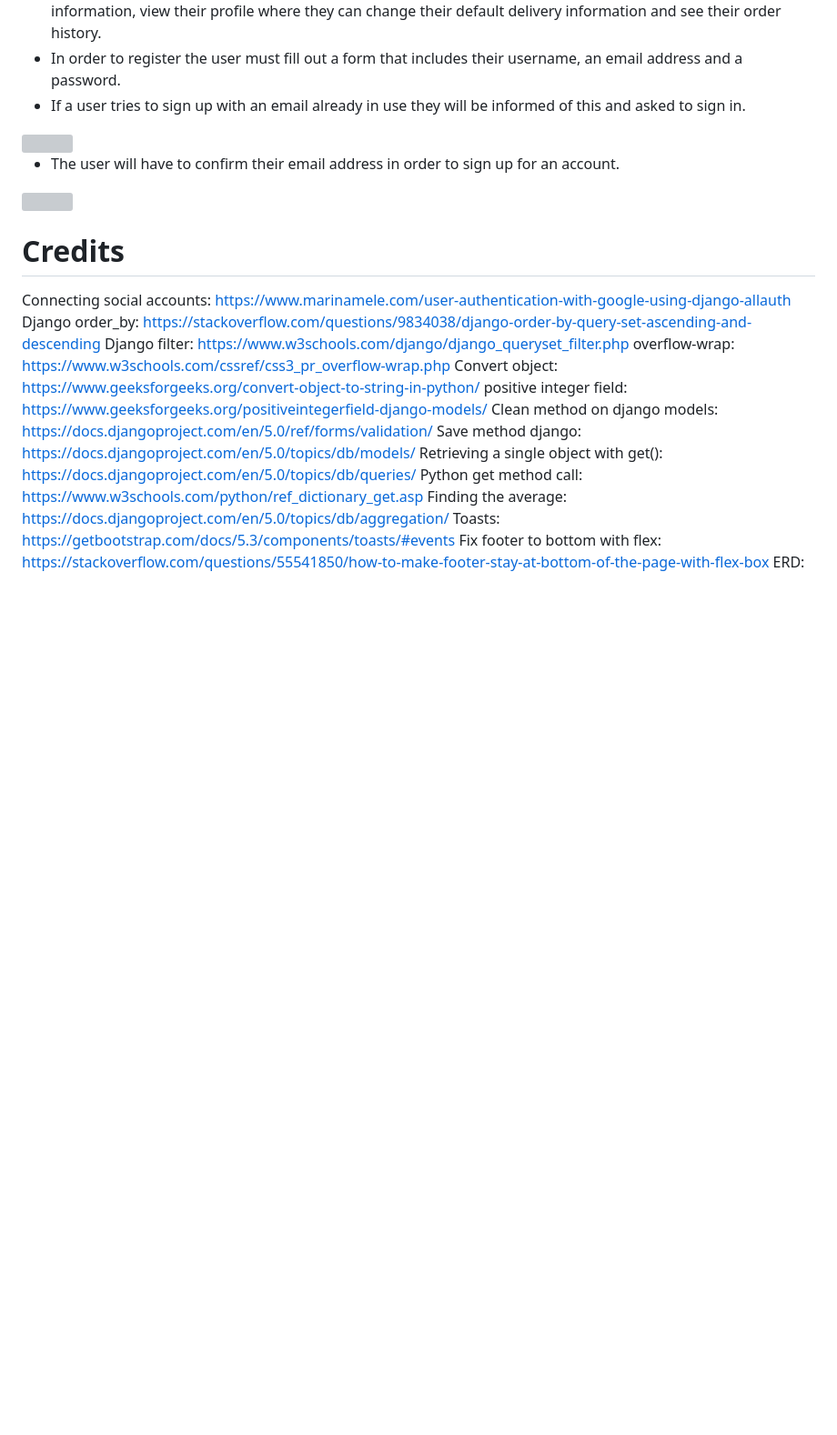
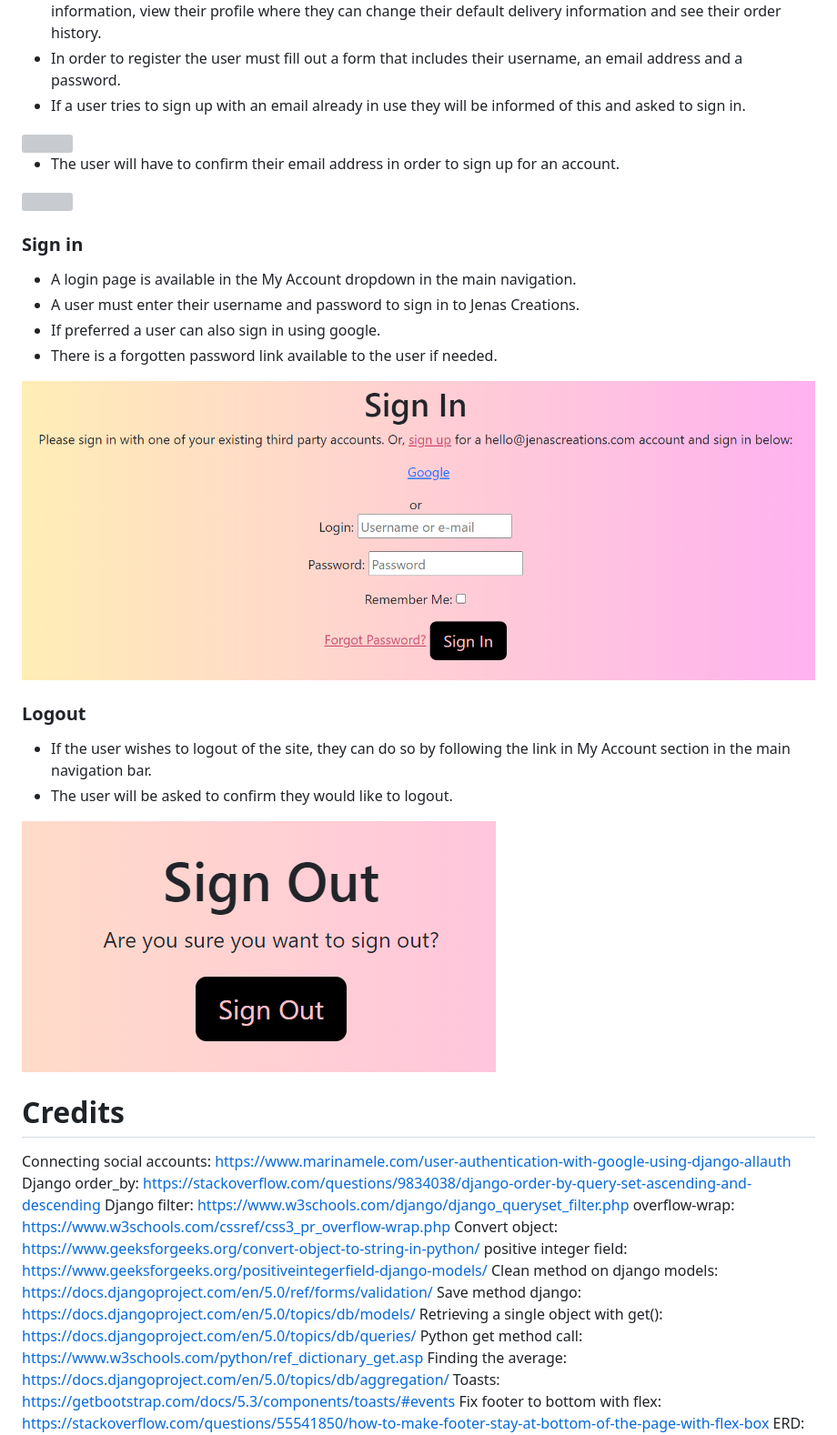
Before and after one commit to leoniemclaughlin7/jenas-creations, a Markdown page: docs/README.md, the part around the change. Shown: that part at 91% size. GitHub-like rendering; pictures changed too: docs/readme_images/logout.png (added), docs/readme_images/sign-in.png (added); blank space fills up the shorter version; grey boxes are pictures that could not be loaded.

Commit message:
Docs: add sign in and logout to features section of README.md

```diff
--- a/docs/README.md
+++ b/docs/README.md
@@ -142,6 +142,22 @@ Jenas Creations was developed using Agile Development Methodology. A detailed ov
 
 <img src="../docs/readme_images/email-verification.png">
 
+### Sign in
+
+* A login page is available in the My Account dropdown in the main navigation.
+* A user must enter their username and password to sign in to Jenas Creations.
+* If preferred a user can also sign in using google.
+* There is a forgotten password link available to the user if needed.
+
+<img src="../docs/readme_images/sign-in.png">
+
+### Logout
+
+* If the user wishes to logout of the site, they can do so by following the link in My Account section in the main navigation bar.
+* The user will be asked to confirm they would like to logout.
+
+<img src="../docs/readme_images/logout.png">
+
 
 
 
```
